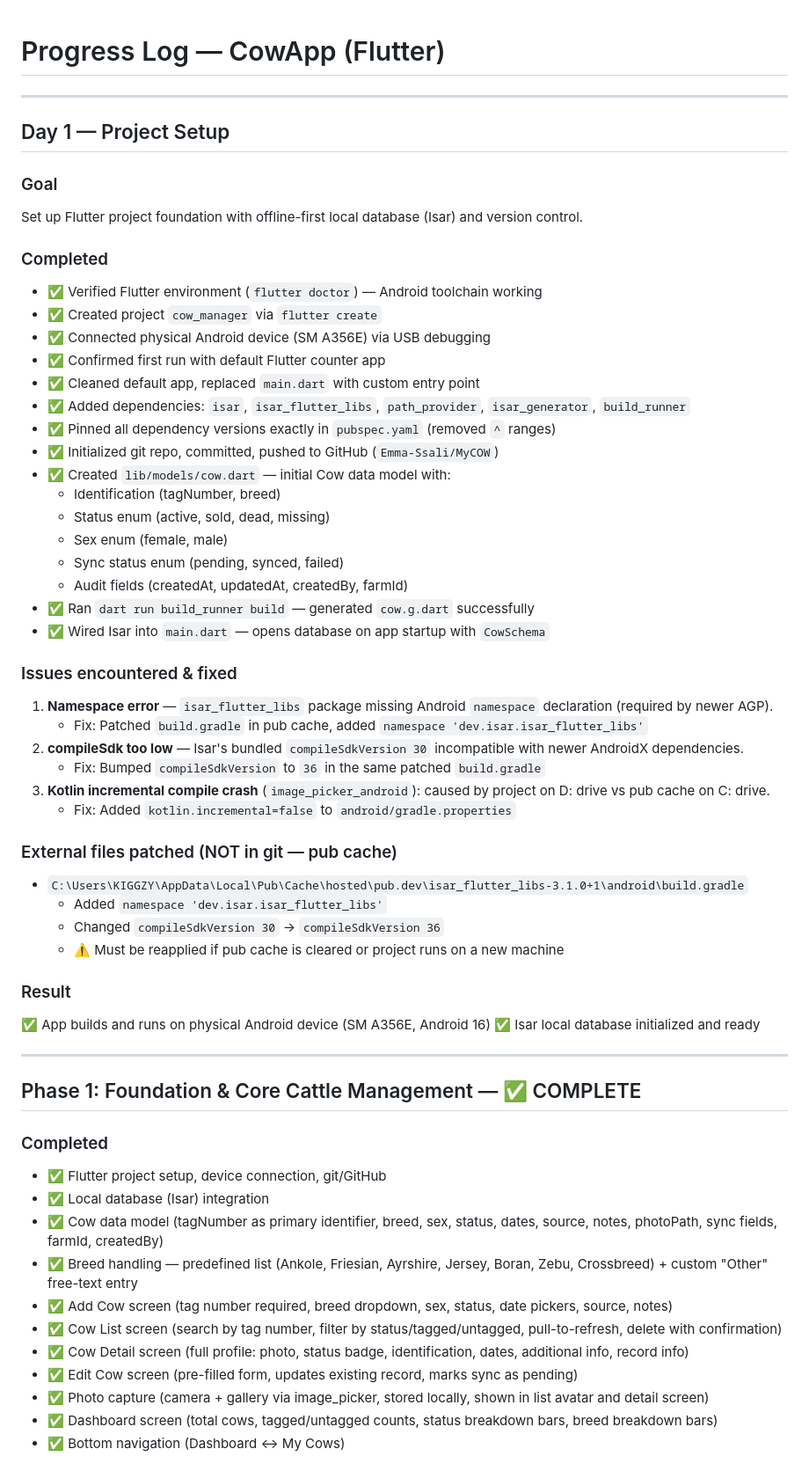
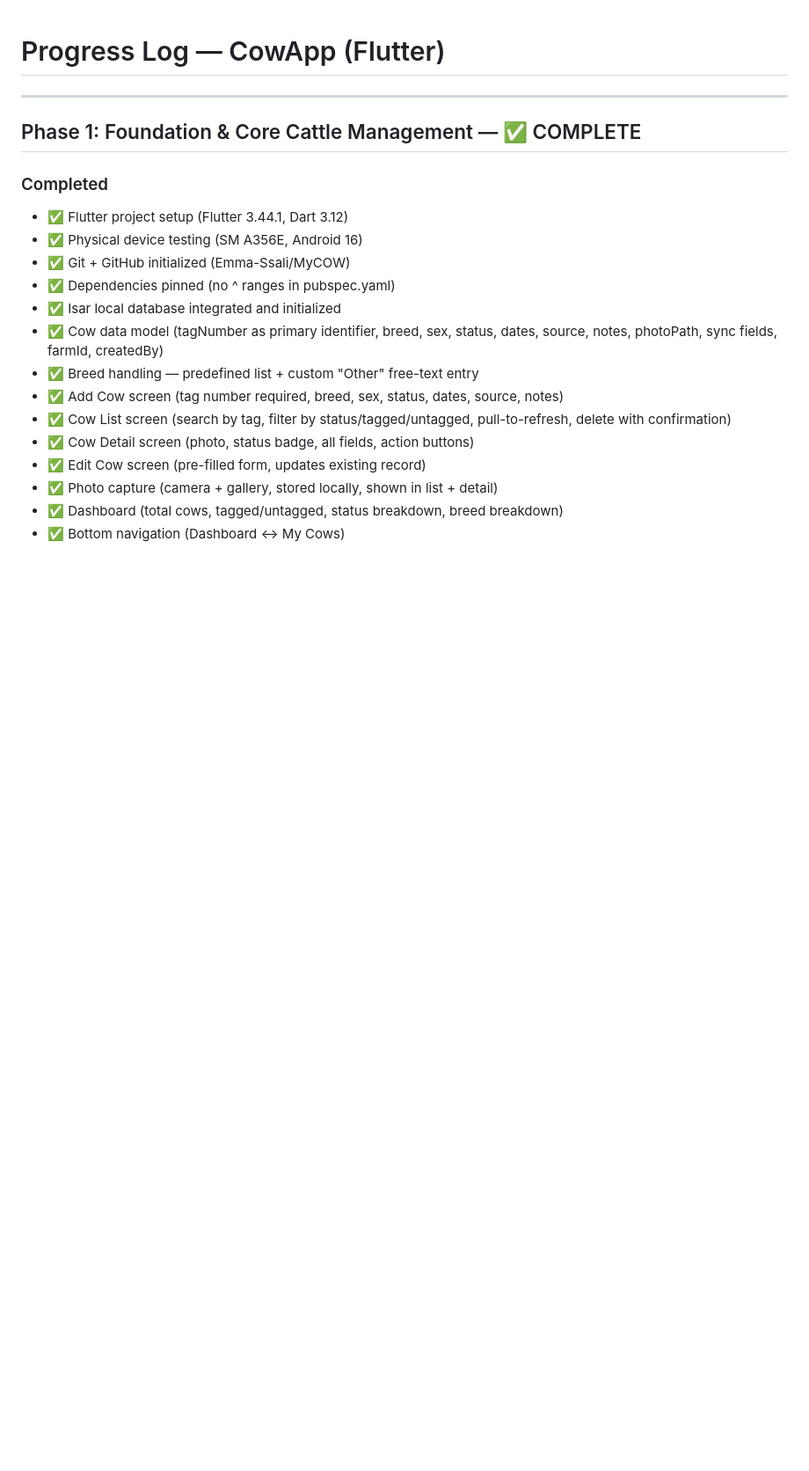
Before and after one commit to Emma-Ssali/MyCOW, a Markdown page: PROGRESS.md, the part around one of its changes. Shown at 88% size. Rendered like a GitHub page; blank space fills up the shorter version.

```diff
--- a/PROGRESS.md
+++ b/PROGRESS.md
@@ -1,62 +1,24 @@
 # Progress Log — CowApp (Flutter)
-
----
-
-## Day 1 — Project Setup
-
-### Goal
-Set up Flutter project foundation with offline-first local database (Isar) and version control.
-
-### Completed
-- ✅ Verified Flutter environment (`flutter doctor`) — Android toolchain working
-- ✅ Created project `cow_manager` via `flutter create`
-- ✅ Connected physical Android device (SM A356E) via USB debugging
-- ✅ Confirmed first run with default Flutter counter app
-- ✅ Cleaned default app, replaced `main.dart` with custom entry point
-- ✅ Added dependencies: `isar`, `isar_flutter_libs`, `path_provider`, `isar_generator`, `build_runner`
-- ✅ Pinned all dependency versions exactly in `pubspec.yaml` (removed `^` ranges)
-- ✅ Initialized git repo, committed, pushed to GitHub (`Emma-Ssali/MyCOW`)
-- ✅ Created `lib/models/cow.dart` — initial Cow data model with:
-  - Identification (tagNumber, breed)
-  - Status enum (active, sold, dead, missing)
-  - Sex enum (female, male)
-  - Sync status enum (pending, synced, failed)
-  - Audit fields (createdAt, updatedAt, createdBy, farmId)
-- ✅ Ran `dart run build_runner build` — generated `cow.g.dart` successfully
-- ✅ Wired Isar into `main.dart` — opens database on app startup with `CowSchema`
-
-### Issues encountered & fixed
-1. **Namespace error** — `isar_flutter_libs` package missing Android `namespace` declaration (required by newer AGP).
-   - Fix: Patched `build.gradle` in pub cache, added `namespace 'dev.isar.isar_flutter_libs'`
-2. **compileSdk too low** — Isar's bundled `compileSdkVersion 30` incompatible with newer AndroidX dependencies.
-   - Fix: Bumped `compileSdkVersion` to `36` in the same patched `build.gradle`
-3. **Kotlin incremental compile crash** (`image_picker_android`): caused by project on D: drive vs pub cache on C: drive.
-   - Fix: Added `kotlin.incremental=false` to `android/gradle.properties`
-
-### External files patched (NOT in git — pub cache)
-- `C:\Users\KIGGZY\AppData\Local\Pub\Cache\hosted\pub.dev\isar_flutter_libs-3.1.0+1\android\build.gradle`
-  - Added `namespace 'dev.isar.isar_flutter_libs'`
-  - Changed `compileSdkVersion 30` → `compileSdkVersion 36`
-  - ⚠️ Must be reapplied if pub cache is cleared or project runs on a new machine
-
-### Result
-✅ App builds and runs on physical Android device (SM A356E, Android 16)
-✅ Isar local database initialized and ready
 
 ---
 
 ## Phase 1: Foundation & Core Cattle Management — ✅ COMPLETE
 
 ### Completed
-- ✅ Flutter project setup, device connection, git/GitHub
-- ✅ Local database (Isar) integration
-- ✅ Cow data model (tagNumber as primary identifier, breed, sex, status, dates, source, notes, photoPath, sync fields, farmId, createdBy)
-- ✅ Breed handling — predefined list (Ankole, Friesian, Ayrshire, Jersey, Boran, Zebu, Crossbreed) + custom "Other" free-text entry
-- ✅ Add Cow screen (tag number required, breed dropdown, sex, status, date pickers, source, notes)
-- ✅ Cow List screen (search by tag number, filter by status/tagged/untagged, pull-to-refresh, delete with confirmation)
-- ✅ Cow Detail screen (full profile: photo, status badge, identification, dates, additional info, record info)
-- ✅ Edit Cow screen (pre-filled form, updates existing record, marks sync as pending)
-- ✅ Photo capture (camera + gallery via image_picker, stored locally, shown in list avatar and detail screen)
-- ✅ Dashboard screen (total cows, tagged/untagged counts, status breakdown bars, breed breakdown bars)
+- ✅ Flutter project setup (Flutter 3.44.1, Dart 3.12)
+- ✅ Physical device testing (SM A356E, Android 16)
+- ✅ Git + GitHub initialized (Emma-Ssali/MyCOW)
+- ✅ Dependencies pinned (no ^ ranges in pubspec.yaml)
+- ✅ Isar local database integrated and initialized
+- ✅ Cow data model (tagNumber as primary identifier, breed, sex,
+     status, dates, source, notes, photoPath, sync fields, farmId, createdBy)
+- ✅ Breed handling — predefined list + custom "Other" free-text entry
+- ✅ Add Cow screen (tag number required, breed, sex, status, dates, source, notes)
+- ✅ Cow List screen (search by tag, filter by status/tagged/untagged,
+     pull-to-refresh, delete with confirmation)
+- ✅ Cow Detail screen (photo, status badge, all fields, action buttons)
+- ✅ Edit Cow screen (pre-filled form, updates existing record)
+- ✅ Photo capture (camera + gallery, stored locally, shown in list + detail)
+- ✅ Dashboard (total cows, tagged/untagged, status breakdown, breed breakdown)
 - ✅ Bottom navigation (Dashboard ↔ My Cows)
 
```
Also changed, not shown: other parts of PROGRESS.md (+217 -106 lines).
